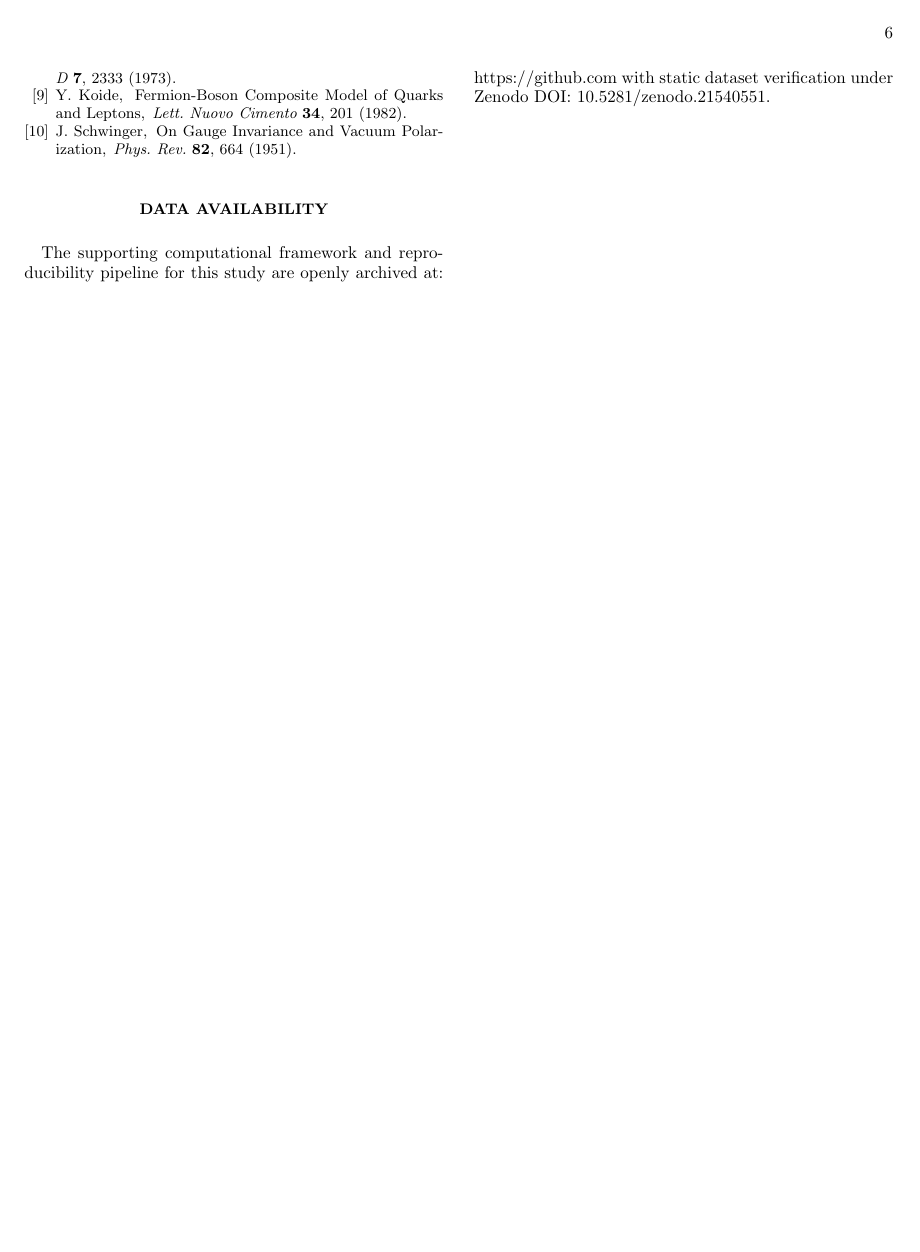
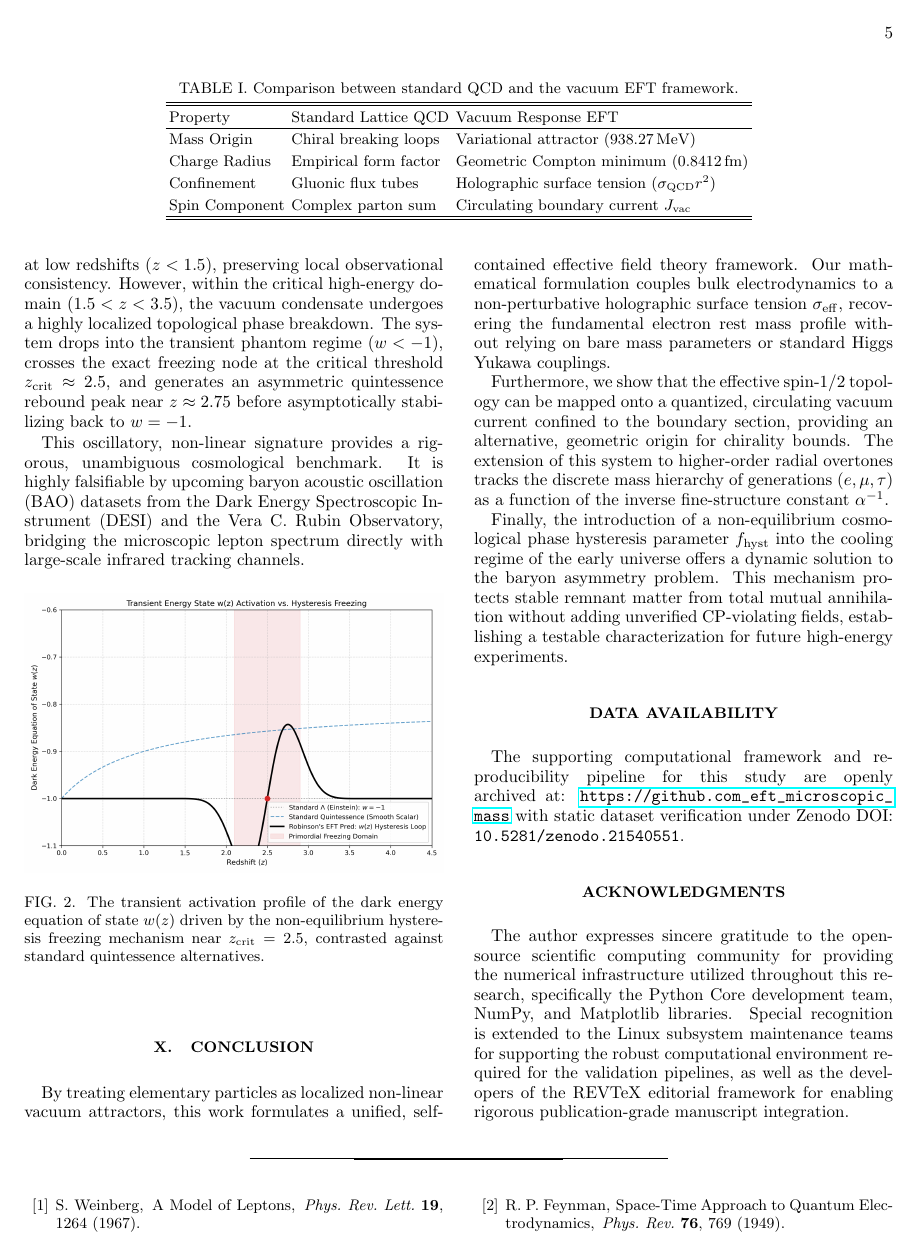
Before and after one commit to robinson388/vacuum-eft-microscopic-mass, a LaTeX paper (main.tex): page 6 of 6 before the commit and page 5 of 6 after it. Compiled offline with pdfLaTeX.

Commit message:
Fix: Final repository link repair inside Data Availability block

```diff
--- a/main.tex
+++ b/main.tex
@@ -658,7 +655,26 @@ remnant matter from total mutual annihilation without adding
 unverified CP-violating fields, establishing a testable
 characterization for future high-energy experiments.
 
+\section*{Data Availability}
+The supporting computational framework and
+reproducibility pipeline for this study are
+openly archived at:
+\url{https://github.com\_eft\_microscopic\_mass}
+with static dataset verification under
+Zenodo DOI: \texttt{10.5281/zenodo.21540551}.
 
+
+\begin{acknowledgments}
+The author expresses sincere gratitude to the open-source
+scientific computing community for providing the numerical
+infrastructure utilized throughout this research, specifically
+the Python Core development team, NumPy, and Matplotlib
+libraries. Special recognition is extended to the Linux
+subsystem maintenance teams for supporting the robust
+computational environment required for the validation pipelines,
+as well as the developers of the REVTeX editorial framework
+for enabling rigorous publication-grade manuscript integration.
+\end{acknowledgments}
 
 
 % =====================================================================
@@ -721,13 +737,6 @@ J.~Schwinger,
 
 \end{thebibliography}
 
-\section*{Data Availability}
-The supporting computational framework and
-reproducibility pipeline for this study are
-openly archived at:
-https://github.com
-with static dataset verification under
-Zenodo DOI: 10.5281/zenodo.21540551.
 
 
 \end{document}
```
Also changed, not shown: main.pdf, main.tex (21 more changed lines).
